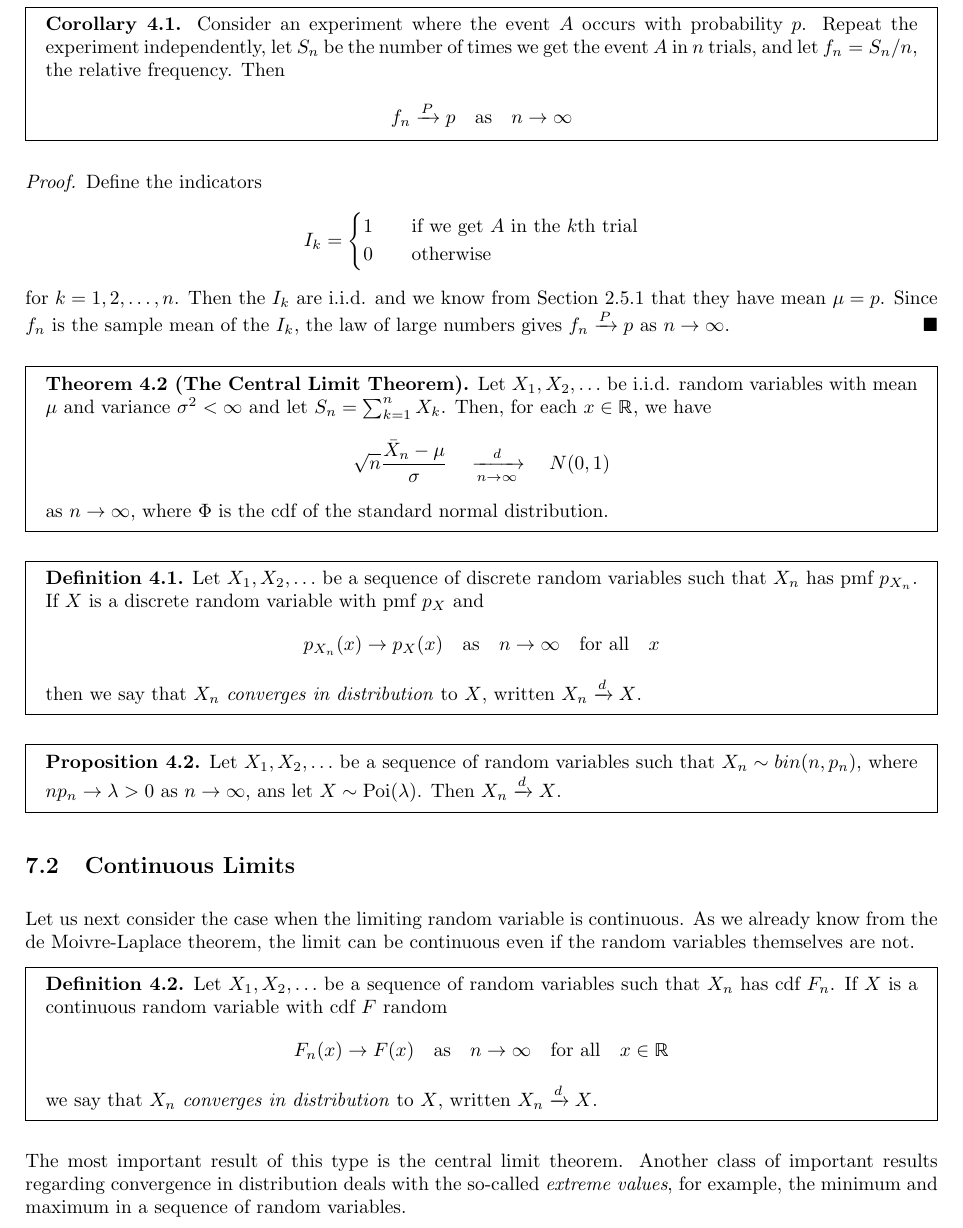
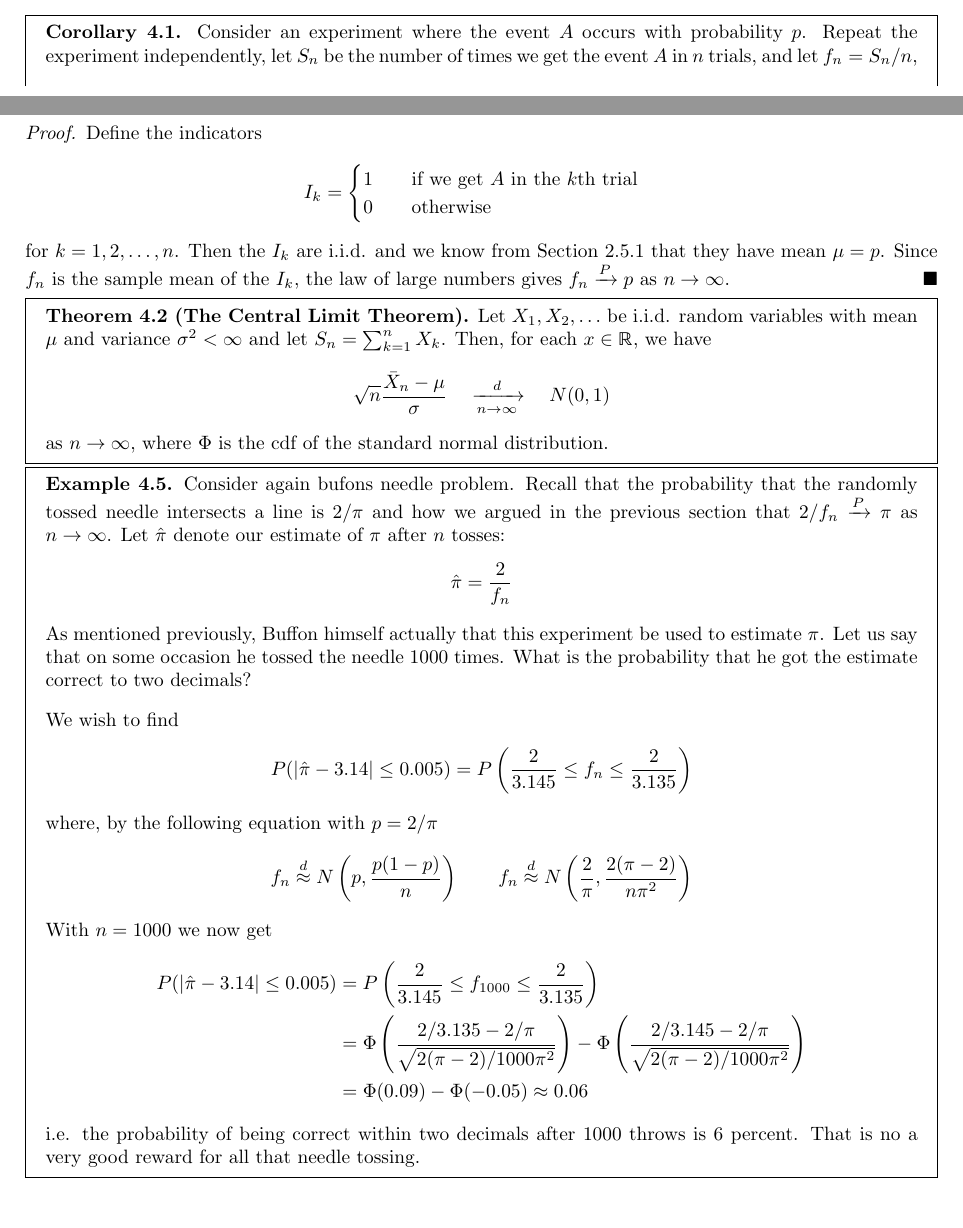
Before and after one commit to Rosenkrands/probability-theory-exam, a LaTeX document (main.tex, which reads Mainmatter/7.tex): part of page 18 of 23 before the commit and two parts of pages 17 and 18 of 23 after it, the two joined at a grey line, cut so that both start at the same text. Compiled offline with pdfLaTeX.

Commit message:
7'eren endelig

```diff
--- a/Mainmatter/7.tex
+++ b/Mainmatter/7.tex
@@ -60,29 +63,54 @@ for $k = 1, 2, \ldots, n$. Then the $I_k$ are i.i.d. and we know from Section 2.
   \end{align*}
   as $n \rightarrow \infty$, where $\Phi$ is the cdf of the standard normal distribution.
 \end{boks}
-\begin{boks}{Definition 4.1}
-  Let $X_1, X_2, \ldots$ be a sequence of discrete random variables such that $X_n$ has pmf $p_{X_n}$. If $X$ is a discrete random variable with pmf $p_X$ and
+\vspace{-5mm}
+\begin{boks}{Example 4.5}
+  Consider again bufons needle problem. Recall that the probability that the randomly tossed needle intersects a line is $2/\pi$ and how we argued in the previous section that $2/f_n \xrightarrow{P} \pi$ as $ n \rightarrow \infty$. Let $\hat{\pi}$ denote our estimate of $\pi$ after $n$ tosses:
   \begin{align*}
-    p_{X_n}(x) \rightarrow p_{X}(x) \quad
-    \text{as} \quad n \rightarrow \infty \quad \text{for all} \quad x
+    \hat{\pi} = \frac{2}{f_n}
   \end{align*}
-  then we say that $X_n$ \textit{converges in distribution} to $X$, written $X_n \xrightarrow{d} X$.
+  As mentioned previously, Buffon himself actually that this experiment be used to estimate $\pi$. Let us say that on some occasion he tossed the needle $1000$ times. What is the probability that he got the estimate correct to two decimals?
+
+  We wish to find
+  \begin{align*}
+    P(|\hat{\pi} - 3.14| \leq 0.005) = P\left( \frac{2}{3.145} \leq f_n \leq \frac{2}{3.135} \right)
+  \end{align*}
+  where, by the following equation with $p=2/\pi$
+  \begin{align*}
+    f_n \stackrel{d}{\approx} N\left( p, \frac{p(1 - p)}{n} \right) \qquad
+    f_n \stackrel{d}{\approx} N\left( \frac{2}{\pi}, \frac{2(\pi - 2)}{n\pi^2} \right)
+  \end{align*}
+  With $n = 1000$ we now get
+  \begin{align*}
+    P(|\hat{\pi} - 3.14| \leq 0.005) &= P \left( \frac{2}{3.145} \leq f_{1000} \leq \frac{2}{3.135} \right)\\
+    &=\Phi \left( \frac{2/3.135 - 2/\pi}{\sqrt{2(\pi - 2)/1000\pi^2}} \right) - \Phi\left( \frac{2/3.145 - 2/\pi}{\sqrt{2(\pi - 2)/1000\pi^2}} \right)\\
+    &= \Phi(0.09) - \Phi(-0.05) \approx 0.06
+  \end{align*}
+  i.e. the probability of being correct within two decimals after $1000$ throws is 6 percent. That is no a very good reward for all that needle tossing.
 \end{boks}
-\begin{boks}{Proposition 4.2}
-  Let $X_1, X_2, \ldots$ be a sequence of random variables such that $X_n \sim bin(n, p_n)$, where $np_n \rightarrow \lambda > 0$ as $n \rightarrow \infty$, ans let $X \sim \poi(\lambda)$. Then $X_n \xrightarrow{d} X$.
-\end{boks}
+% \begin{boks}{Definition 4.1}
+%   Let $X_1, X_2, \ldots$ be a sequence of discrete random variables such that $X_n$ has pmf $p_{X_n}$. If $X$ is a discrete random variable with pmf $p_X$ and
+%   \begin{align*}
+%     p_{X_n}(x) \rightarrow p_{X}(x) \quad
+%     \text{as} \quad n \rightarrow \infty \quad \text{for all} \quad x
+%   \end{align*}
+%   then we say that $X_n$ \textit{converges in distribution} to $X$, written $X_n \xrightarrow{d} X$.
+% \end{boks}
+% \begin{boks}{Proposition 4.2}
+%   Let $X_1, X_2, \ldots$ be a sequence of random variables such that $X_n \sim bin(n, p_n)$, where $np_n \rightarrow \lambda > 0$ as $n \rightarrow \infty$, ans let $X \sim \poi(\lambda)$. Then $X_n \xrightarrow{d} X$.
+% \end{boks}
 
-\subsection{Continuous Limits}
-Let us next consider the case when the limiting random variable is continuous. As we already know from the de Moivre-Laplace theorem, the limit can be continuous even if the random variables themselves are not.
-\begin{boks}{Definition 4.2}
-  Let $X_1, X_2, \ldots$ be a sequence of random variables such that $X_n$ has cdf $F_n$. If $X$ is a continuous random variable with cdf $F$ random
-  \begin{align*}
-    F_n(x) \rightarrow F(x)
-    \quad \text{as} \quad
-    n \rightarrow \infty
-    \quad \text{for all} \quad
-    x \in \mathbb{R}
-  \end{align*}
-we say that $X_n$ \textit{converges in distribution} to $X$, written $X_n \xrightarrow{d} X$.
-\end{boks}
-The most important result of this type is the central limit theorem. Another class of important results regarding convergence in distribution deals with the so-called \textit{extreme values}, for example, the minimum and maximum in a sequence of random variables.
+% \subsection{Continuous Limits}
+% Let us next consider the case when the limiting random variable is continuous. As we already know from the de Moivre-Laplace theorem, the limit can be continuous even if the random variables themselves are not.
+% \begin{boks}{Definition 4.2}
+%   Let $X_1, X_2, \ldots$ be a sequence of random variables such that $X_n$ has cdf $F_n$. If $X$ is a continuous random variable with cdf $F$ and
+%   \begin{align*}
+%     F_n(x) \rightarrow F(x)
+%     \quad \text{as} \quad
+%     n \rightarrow \infty
+%     \quad \text{for all} \quad
+%     x \in \mathbb{R}
+%   \end{align*}
+% we say that $X_n$ \textit{converges in distribution} to $X$, written $X_n \xrightarrow{d} X$.
+% \end{boks}
+% The most important result of this type is the central limit theorem. Another class of important results regarding convergence in distribution deals with the so-called \textit{extreme values}, for example, the minimum and maximum in a sequence of random variables.
```
Also changed, not shown: Mainmatter/7.tex (5 more changed lines).
